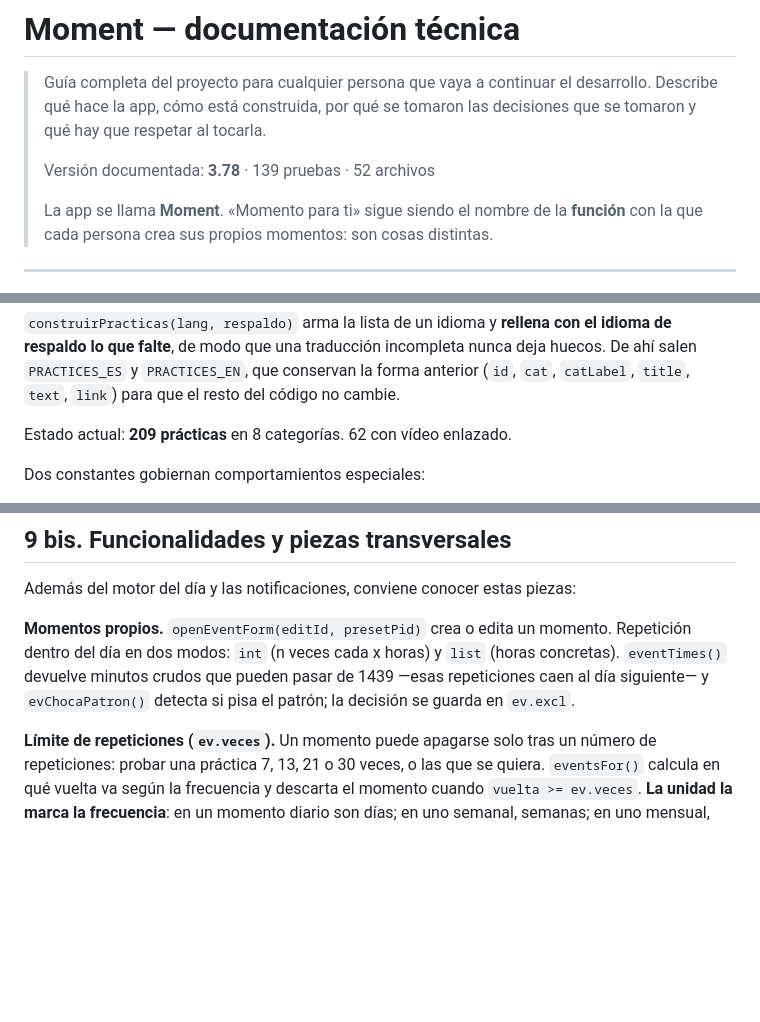
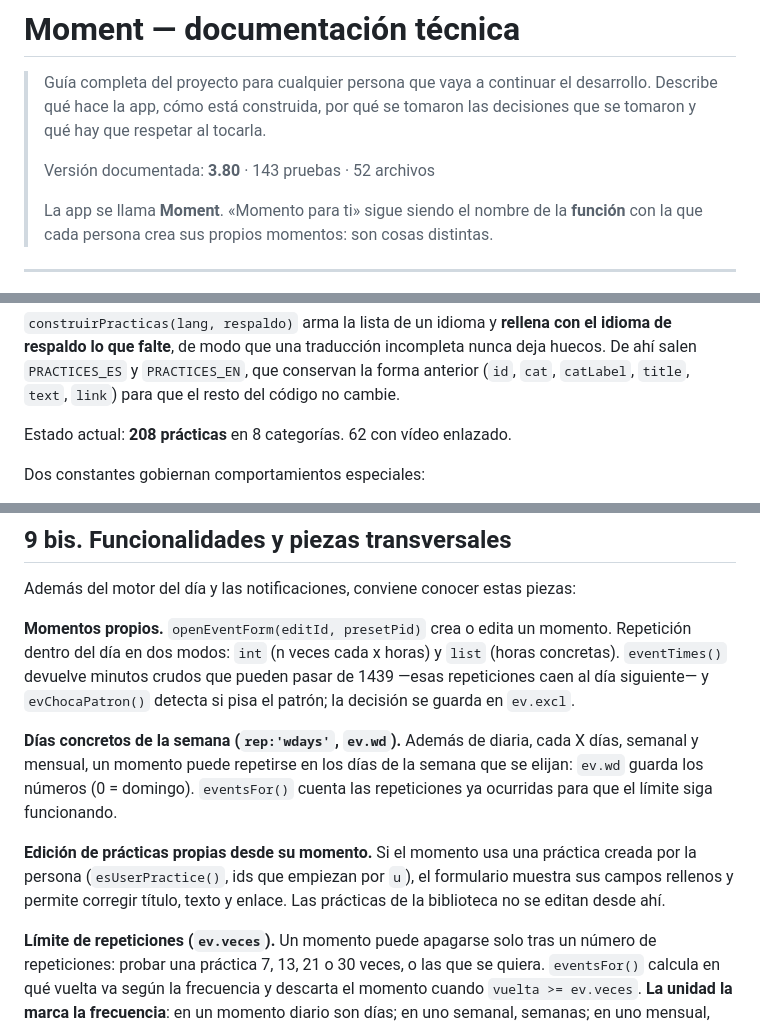
Before and after one commit to jordiva89/moment, a Markdown page: DOCUMENTACION-TECNICA.md, 3 parts joined by grey strips. GitHub-like rendering; blank space fills up the shorter version.

```diff
--- a/DOCUMENTACION-TECNICA.md
+++ b/DOCUMENTACION-TECNICA.md
@@ -4,7 +4,7 @@
 > desarrollo. Describe qué hace la app, cómo está construida, por qué se tomaron
 > las decisiones que se tomaron y qué hay que respetar al tocarla.
 >
-> Versión documentada: **3.78** · 139 pruebas · 52 archivos
+> Versión documentada: **3.80** · 143 pruebas · 52 archivos
 >
 > La app se llama **Moment**. «Momento para ti» sigue siendo el nombre de la
 > **función** con la que cada persona crea sus propios momentos: son cosas distintas.
@@ -167,7 +167,7 @@ huecos. De ahí salen `PRACTICES_ES` y `PRACTICES_EN`, que conservan la forma
 anterior (`id`, `cat`, `catLabel`, `title`, `text`, `link`) para que el resto del
 código no cambie.
 
-Estado actual: **209 prácticas** en 8 categorías. 62 con vídeo enlazado.
+Estado actual: **208 prácticas** en 8 categorías. 62 con vídeo enlazado.
 
 Dos constantes gobiernan comportamientos especiales:
 
@@ -347,6 +348,16 @@ Repetición dentro del día en dos modos: `int` (n veces cada x horas) y `list`
 (horas concretas). `eventTimes()` devuelve minutos crudos que pueden pasar de 1439
 —esas repeticiones caen al día siguiente— y `evChocaPatron()` detecta si pisa el
 patrón; la decisión se guarda en `ev.excl`.
+
+**Días concretos de la semana (`rep:'wdays'`, `ev.wd`).** Además de diaria, cada
+X días, semanal y mensual, un momento puede repetirse en los días de la semana
+que se elijan: `ev.wd` guarda los números (0 = domingo). `eventsFor()` cuenta las
+repeticiones ya ocurridas para que el límite siga funcionando.
+
+**Edición de prácticas propias desde su momento.** Si el momento usa una práctica
+creada por la persona (`esUserPractice()`, ids que empiezan por `u`), el formulario
+muestra sus campos rellenos y permite corregir título, texto y enlace. Las
+prácticas de la biblioteca no se editan desde ahí.
 
 **Límite de repeticiones (`ev.veces`).** Un momento puede apagarse solo tras un
 número de repeticiones: probar una práctica 7, 13, 21 o 30 veces, o las que se
```
Also changed, not shown: other parts of DOCUMENTACION-TECNICA.md (+1 -0 lines).
